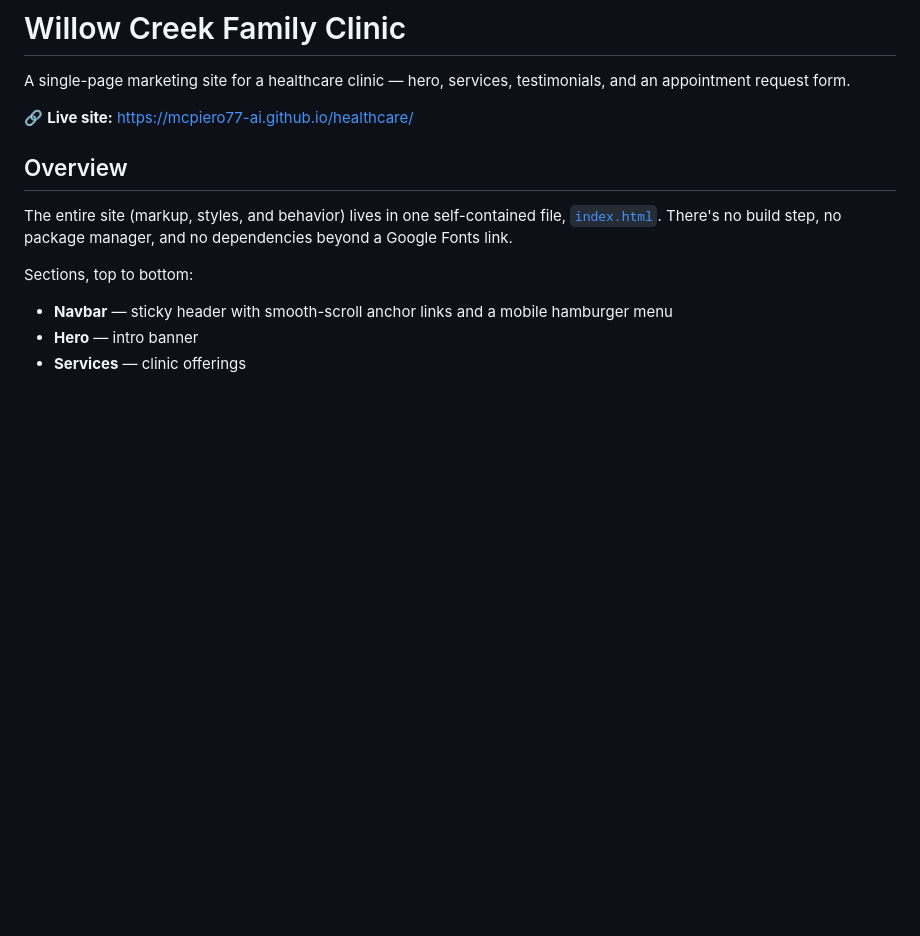
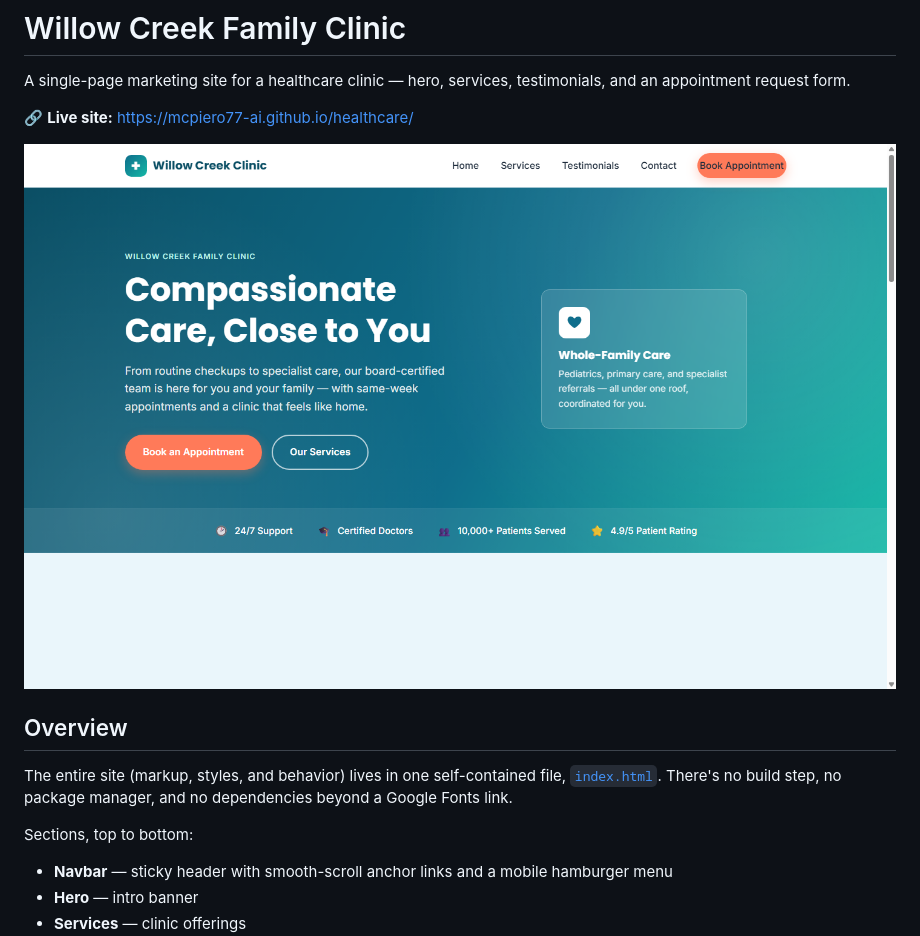
Before and after one commit to mcpiero77-ai/healthcare, a Markdown page: README.md, the part around the change. Drawn GitHub-style; pictures changed too: assets/screenshot.png (added); blank space fills up the shorter version.

Commit message:
Add live site screenshot to README
Captured via headless Edge from the deployed GitHub Pages site,
since the Playwright MCP server can't run without Node.js installed.

```diff
--- a/README.md
+++ b/README.md
@@ -3,6 +3,8 @@
 A single-page marketing site for a healthcare clinic — hero, services, testimonials, and an appointment request form.
 
 🔗 **Live site:** https://mcpiero77-ai.github.io/healthcare/
+
+![Willow Creek Family Clinic screenshot](assets/screenshot.png)
 
 ## Overview
 
```
